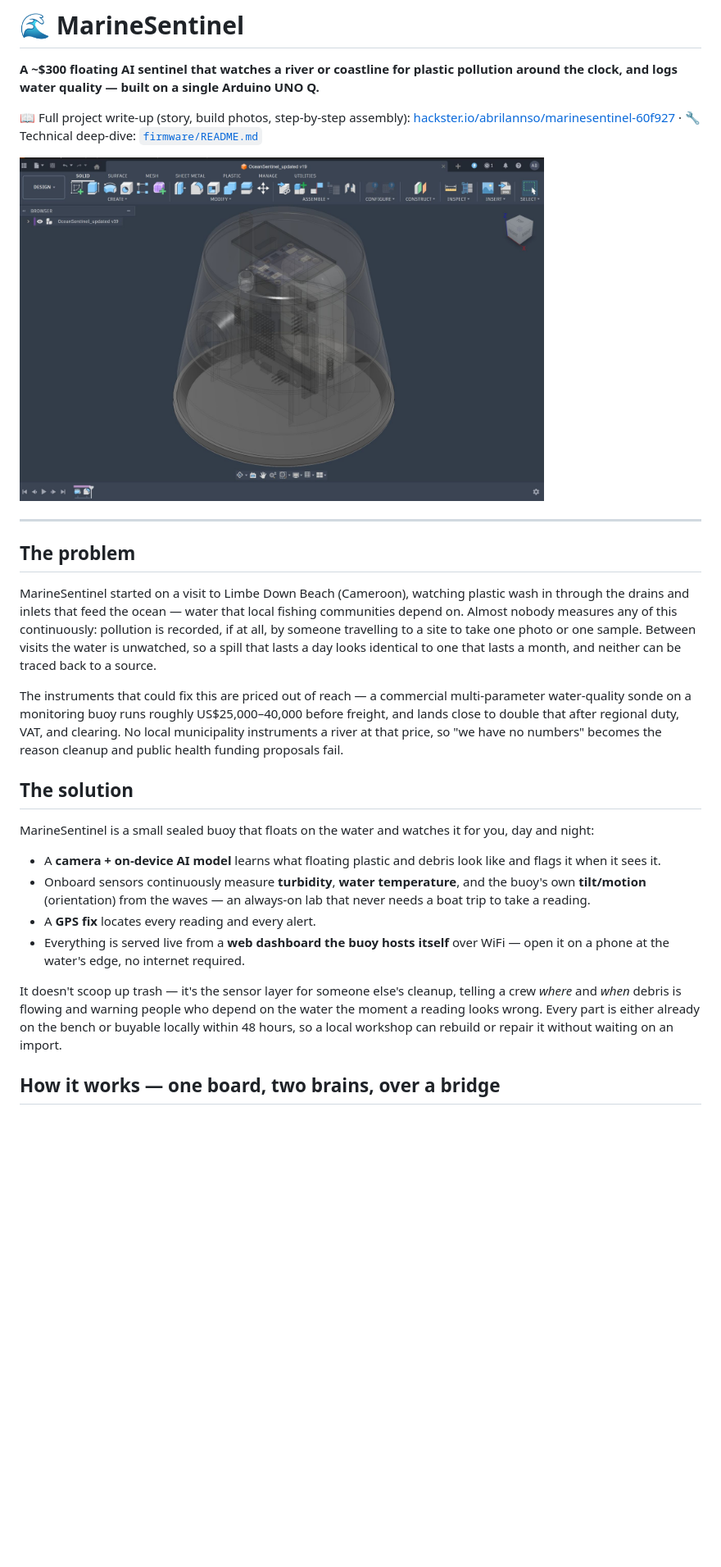
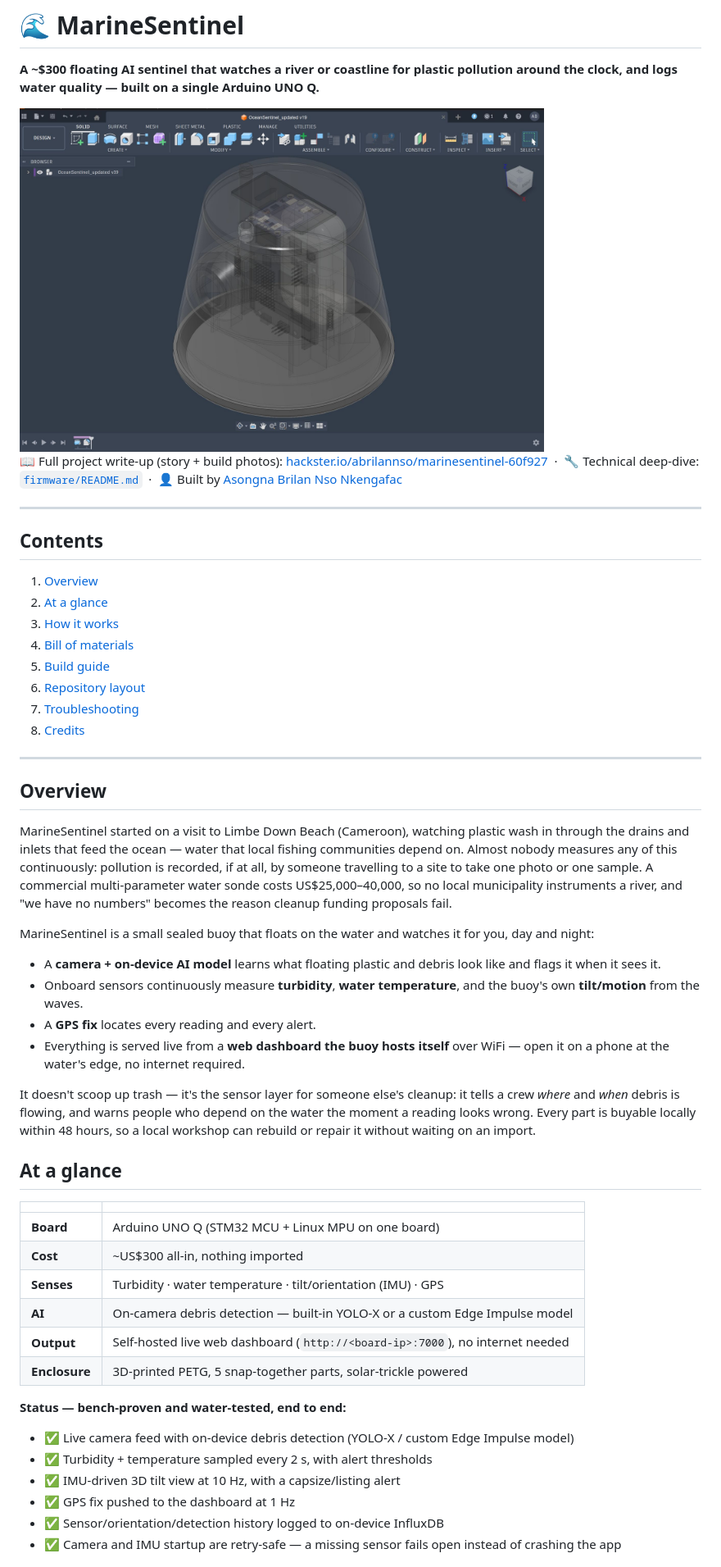
Before and after one commit to Asongnabrilan-nso/MarineSentinel_v1, a Markdown page: README.md, the part around one of its changes. Shown at 82% size. Rendered like a GitHub page; blank space fills up the shorter version.

```diff
--- a/README.md
+++ b/README.md
@@ -4,32 +4,39 @@
 pollution around the clock, and logs water quality — built on a single
 Arduino UNO Q.**
 
-📖 Full project write-up (story, build photos, step-by-step assembly):
+<img src="media/1780496834661.jpg" alt="MarineSentinel buoy — Fusion 360 cutaway render showing the sealed electronics stack inside the capsule" width="640">
+
+📖 Full project write-up (story + build photos):
 [hackster.io/abrilannso/marinesentinel-60f927](https://www.hackster.io/abrilannso/marinesentinel-60f927)
-· 🔧 Technical deep-dive: [`firmware/README.md`](firmware/README.md)
-
-<img src="media/1780496834661.jpg" alt="MarineSentinel buoy — Fusion 360 cutaway render showing the sealed electronics stack inside the capsule" width="640">
+&nbsp;·&nbsp; 🔧 Technical deep-dive:
+[`firmware/README.md`](firmware/README.md)
+&nbsp;·&nbsp; 👤 Built by
+[Asongna Brilan Nso Nkengafac](https://www.hackster.io/abrilannso)
 
 ---
 
-## The problem
+## Contents
+
+1. [Overview](#overview)
+2. [At a glance](#at-a-glance)
+3. [How it works](#how-it-works)
+4. [Bill of materials](#bill-of-materials)
+5. [Build guide](#build-guide)
+6. [Repository layout](#repository-layout)
+7. [Troubleshooting](#troubleshooting)
+8. [Credits](#credits)
+
+---
+
+## Overview
 
 MarineSentinel started on a visit to Limbe Down Beach (Cameroon), watching
 plastic wash in through the drains and inlets that feed the ocean — water
 that local fishing communities depend on. Almost nobody measures any of this
 continuously: pollution is recorded, if at all, by someone travelling to a
-site to take one photo or one sample. Between visits the water is unwatched,
-so a spill that lasts a day looks identical to one that lasts a month, and
-neither can be traced back to a source.
-
-The instruments that could fix this are priced out of reach — a commercial
-multi-parameter water-quality sonde on a monitoring buoy runs roughly
-US$25,000–40,000 before freight, and lands close to double that after
-regional duty, VAT, and clearing. No local municipality instruments a river
-at that price, so "we have no numbers" becomes the reason cleanup and public
-health funding proposals fail.
-
-## The solution
+site to take one photo or one sample. A commercial multi-parameter water
+sonde costs US$25,000–40,000, so no local municipality instruments a river,
+and "we have no numbers" becomes the reason cleanup funding proposals fail.
 
 MarineSentinel is a small sealed buoy that floats on the water and watches
 it for you, day and night:
@@ -37,16 +44,33 @@ it for you, day and night:
 - A **camera + on-device AI model** learns what floating plastic and debris
   look like and flags it when it sees it.
 - Onboard sensors continuously measure **turbidity**, **water temperature**,
-  and the buoy's own **tilt/motion** (orientation) from the waves — an
-  always-on lab that never needs a boat trip to take a reading.
+  and the buoy's own **tilt/motion** from the waves.
 - A **GPS fix** locates every reading and every alert.
 - Everything is served live from a **web dashboard the buoy hosts itself**
   over WiFi — open it on a phone at the water's edge, no internet required.
 
 It doesn't scoop up trash — it's the sensor layer for someone else's
-cleanup, telling a crew *where* and *when* debris is flowing and warning
+cleanup: it tells a crew *where* and *when* debris is flowing, and warns
 people who depend on the water the moment a reading looks wrong. Every part
-is either already on the bench or buyable locally within 48 hours, so a
-local workshop can rebuild or repair it without waiting on an import.
+is buyable locally within 48 hours, so a local workshop can rebuild or
+repair it without waiting on an import.
 
-## How it works — one board, two brains, over a bridge
+## At a glance
+
+| | |
+|---|---|
+| **Board** | Arduino UNO Q (STM32 MCU + Linux MPU on one board) |
+| **Cost** | ~US$300 all-in, nothing imported |
+| **Senses** | Turbidity · water temperature · tilt/orientation (IMU) · GPS |
+| **AI** | On-camera debris detection — built-in YOLO-X or a custom Edge Impulse model |
+| **Output** | Self-hosted live web dashboard (`http://<board-ip>:7000`), no internet needed |
+| **Enclosure** | 3D-printed PETG, 5 snap-together parts, solar-trickle powered |
+
+**Status — bench-proven and water-tested, end to end:**
+- ✅ Live camera feed with on-device debris detection (YOLO-X / custom Edge Impulse model)
+- ✅ Turbidity + temperature sampled every 2 s, with alert thresholds
+- ✅ IMU-driven 3D tilt view at 10 Hz, with a capsize/listing alert
+- ✅ GPS fix pushed to the dashboard at 1 Hz
+- ✅ Sensor/orientation/detection history logged to on-device InfluxDB
+- ✅ Camera and IMU startup are retry-safe — a missing sensor fails open instead of crashing the app
+
```
Also changed, not shown: other parts of README.md (+198 -143 lines).
